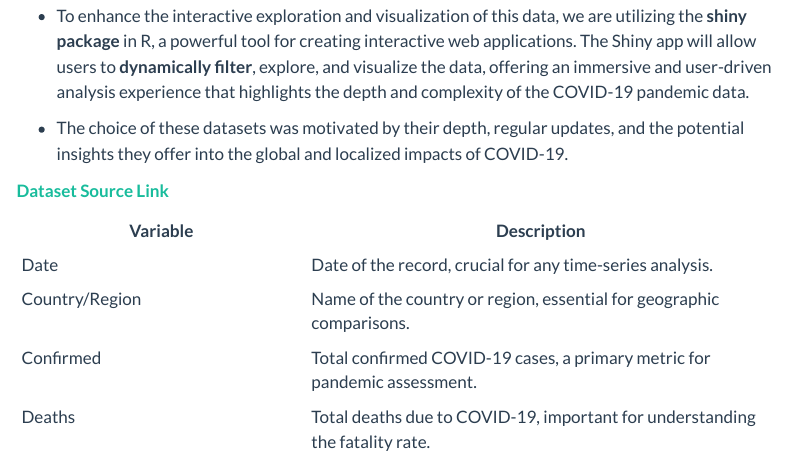
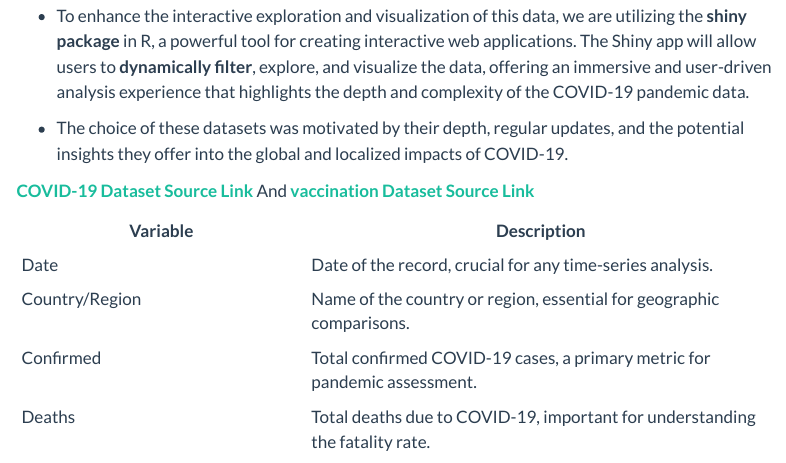
Before and after one commit to INFO-526-S24/project-final-GraphGeeks, a Quarto document (proposal.qmd): the page in a window 1100 px wide, from 1000 px down. Rendered offline with R 4.5, knitr and Pandoc in place of Quarto, with nearby package versions; some code elsewhere in the file could not run offline; menus at the side of the page are left out.

Commit message:
Dataset source links added

```diff
--- a/proposal.qmd
+++ b/proposal.qmd
@@ -50,7 +50,7 @@ vaccination_data <- read_csv("./data/country_vaccinations.csv")
 
 -  The choice of these datasets was motivated by their depth, regular updates, and the potential insights they offer into the global and localized impacts of COVID-19.
 
-**[Dataset Source Link](https://www.kaggle.com/datasets/imdevskp/corona-virus-report?resource=download&select=country_wise_latest.csv)**
+**[COVID-19 Dataset Source Link](https://www.kaggle.com/datasets/imdevskp/corona-virus-report?resource=download&select=country_wise_latest.csv)**   And   **[vaccination Dataset Source Link](https://www.kaggle.com/datasets/gpreda/covid-world-vaccination-progress?select=country_vaccinations.csv)**
 
 
 | Variable                       | Description                                                                 |
```
